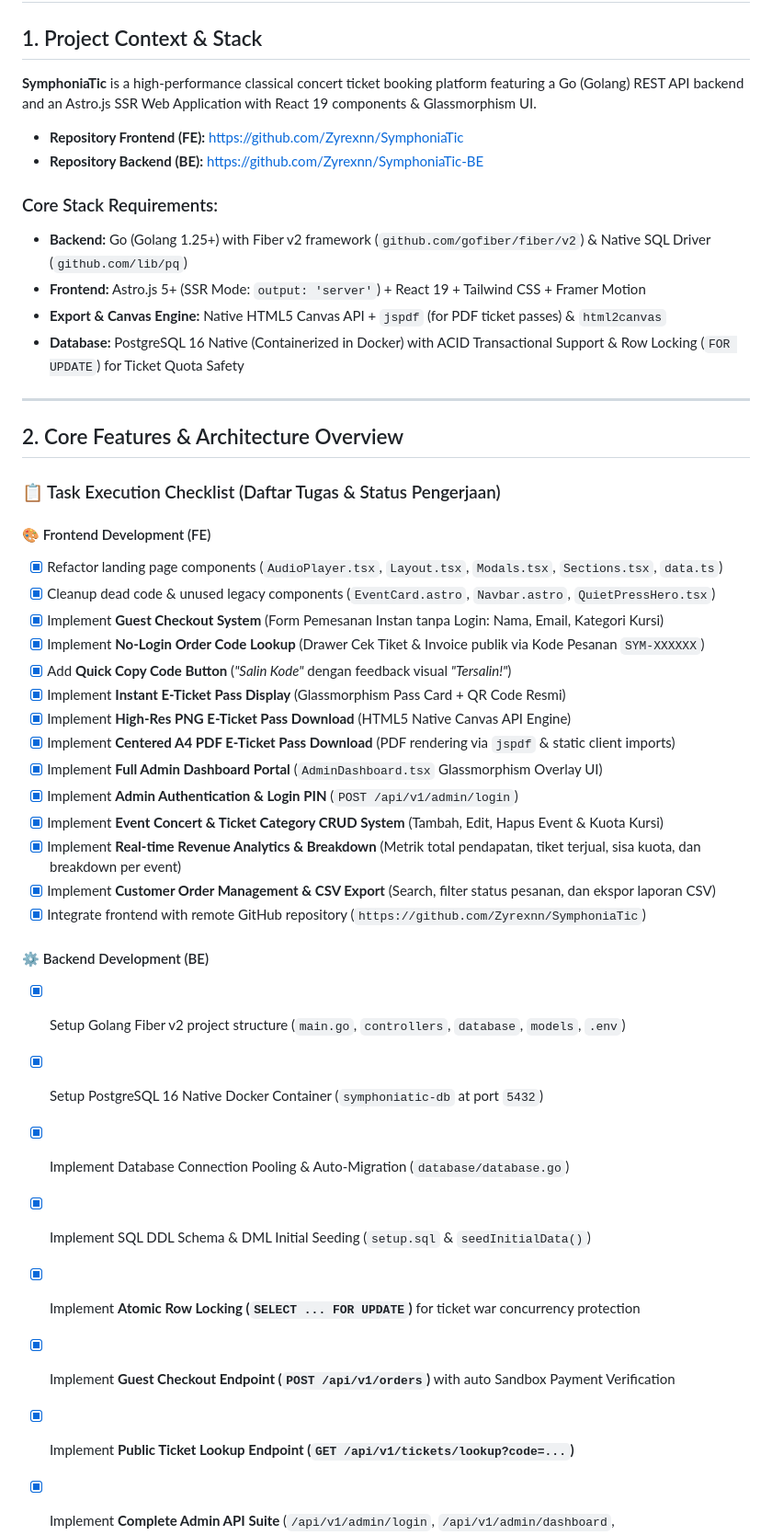
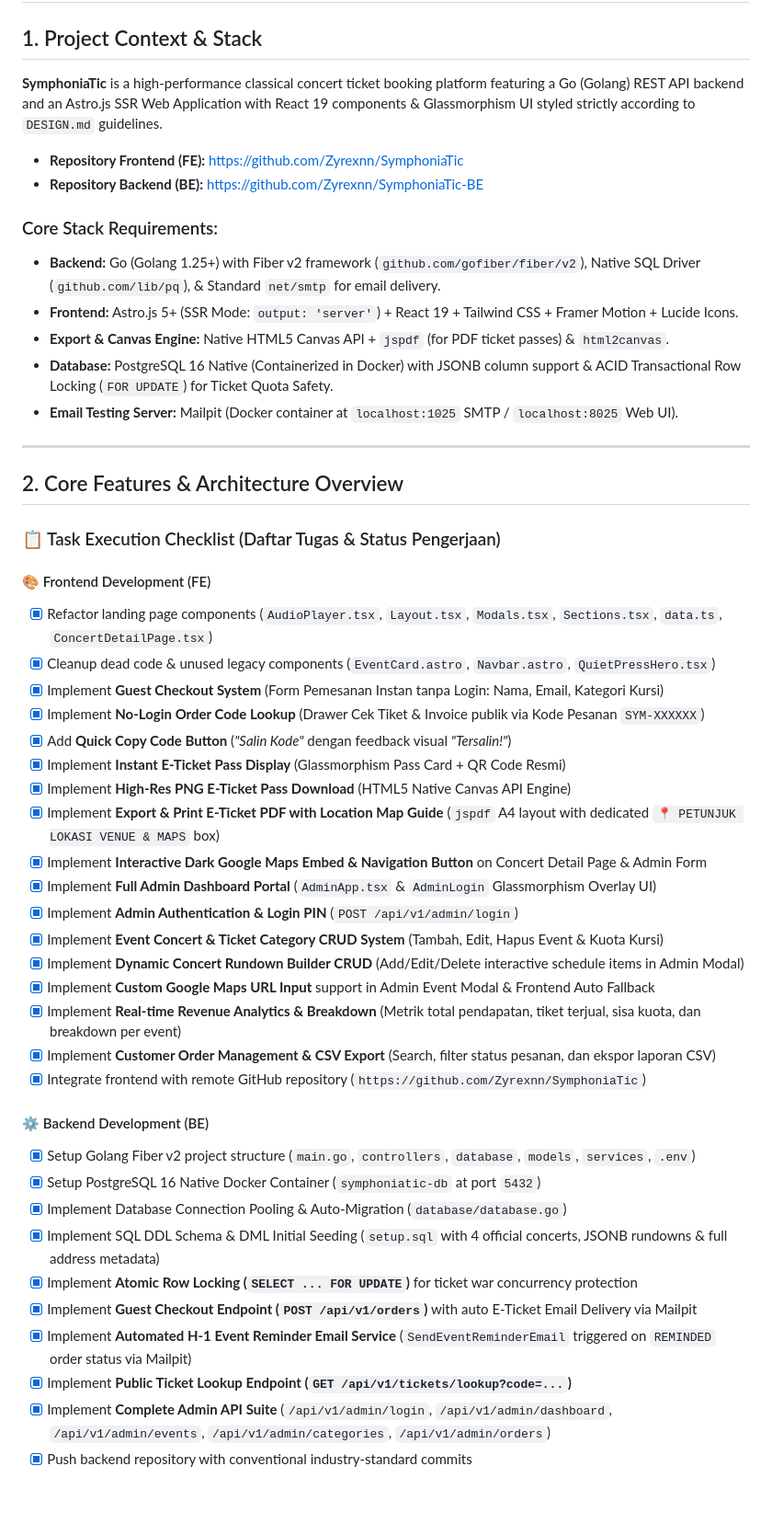
Before and after one commit to Zyrexnn/SymphoniaTic, a Markdown page: PRD.md, the part around one of its changes. Shown at 92% size. Drawn GitHub-style; blank space fills up the shorter version.

```diff
--- a/PRD.md
+++ b/PRD.md
@@ -1,16 +1,17 @@
 # Product Requirement Document (PRD): SymphoniaTic
 
 ## 1. Project Context & Stack
-**SymphoniaTic** is a high-performance classical concert ticket booking platform featuring a Go (Golang) REST API backend and an Astro.js SSR Web Application with React 19 components & Glassmorphism UI.
+**SymphoniaTic** is a high-performance classical concert ticket booking platform featuring a Go (Golang) REST API backend and an Astro.js SSR Web Application with React 19 components & Glassmorphism UI styled strictly according to `DESIGN.md` guidelines.
 
 - **Repository Frontend (FE):** [https://github.com/Zyrexnn/SymphoniaTic](https://github.com/Zyrexnn/SymphoniaTic)
 - **Repository Backend (BE):** [https://github.com/Zyrexnn/SymphoniaTic-BE](https://github.com/Zyrexnn/SymphoniaTic-BE)
 
 ### Core Stack Requirements:
-- **Backend:** Go (Golang 1.25+) with Fiber v2 framework (`github.com/gofiber/fiber/v2`) & Native SQL Driver (`github.com/lib/pq`)
-- **Frontend:** Astro.js 5+ (SSR Mode: `output: 'server'`) + React 19 + Tailwind CSS + Framer Motion
-- **Export & Canvas Engine:** Native HTML5 Canvas API + `jspdf` (for PDF ticket passes) & `html2canvas`
-- **Database:** PostgreSQL 16 Native (Containerized in Docker) with ACID Transactional Support & Row Locking (`FOR UPDATE`) for Ticket Quota Safety
+- **Backend:** Go (Golang 1.25+) with Fiber v2 framework (`github.com/gofiber/fiber/v2`), Native SQL Driver (`github.com/lib/pq`), & Standard `net/smtp` for email delivery.
+- **Frontend:** Astro.js 5+ (SSR Mode: `output: 'server'`) + React 19 + Tailwind CSS + Framer Motion + Lucide Icons.
+- **Export & Canvas Engine:** Native HTML5 Canvas API + `jspdf` (for PDF ticket passes) & `html2canvas`.
+- **Database:** PostgreSQL 16 Native (Containerized in Docker) with JSONB column support & ACID Transactional Row Locking (`FOR UPDATE`) for Ticket Quota Safety.
+- **Email Testing Server:** Mailpit (Docker container at `localhost:1025` SMTP / `localhost:8025` Web UI).
 
 ---
 
@@ -19,28 +20,32 @@
 ### 📋 Task Execution Checklist (Daftar Tugas & Status Pengerjaan)
 
 #### 🎨 Frontend Development (FE)
-- [x] Refactor landing page components (`AudioPlayer.tsx`, `Layout.tsx`, `Modals.tsx`, `Sections.tsx`, `data.ts`)
+- [x] Refactor landing page components (`AudioPlayer.tsx`, `Layout.tsx`, `Modals.tsx`, `Sections.tsx`, `data.ts`, `ConcertDetailPage.tsx`)
 - [x] Cleanup dead code & unused legacy components (`EventCard.astro`, `Navbar.astro`, `QuietPressHero.tsx`)
 - [x] Implement **Guest Checkout System** (Form Pemesanan Instan tanpa Login: Nama, Email, Kategori Kursi)
 - [x] Implement **No-Login Order Code Lookup** (Drawer Cek Tiket & Invoice publik via Kode Pesanan `SYM-XXXXXX`)
 - [x] Add **Quick Copy Code Button** (*"Salin Kode"* dengan feedback visual *"Tersalin!"*)
 - [x] Implement **Instant E-Ticket Pass Display** (Glassmorphism Pass Card + QR Code Resmi)
 - [x] Implement **High-Res PNG E-Ticket Pass Download** (HTML5 Native Canvas API Engine)
-- [x] Implement **Centered A4 PDF E-Ticket Pass Download** (PDF rendering via `jspdf` & static client imports)
-- [x] Implement **Full Admin Dashboard Portal** (`AdminDashboard.tsx` Glassmorphism Overlay UI)
+- [x] Implement **Export & Print E-Ticket PDF with Location Map Guide** (`jspdf` A4 layout with dedicated `📍 PETUNJUK LOKASI VENUE & MAPS` box)
+- [x] Implement **Interactive Dark Google Maps Embed & Navigation Button** on Concert Detail Page & Admin Form
+- [x] Implement **Full Admin Dashboard Portal** (`AdminApp.tsx` & `AdminLogin` Glassmorphism Overlay UI)
 - [x] Implement **Admin Authentication & Login PIN** (`POST /api/v1/admin/login`)
 - [x] Implement **Event Concert & Ticket Category CRUD System** (Tambah, Edit, Hapus Event & Kuota Kursi)
+- [x] Implement **Dynamic Concert Rundown Builder CRUD** (Add/Edit/Delete interactive schedule items in Admin Modal)
+- [x] Implement **Custom Google Maps URL Input** support in Admin Event Modal & Frontend Auto Fallback
 - [x] Implement **Real-time Revenue Analytics & Breakdown** (Metrik total pendapatan, tiket terjual, sisa kuota, dan breakdown per event)
 - [x] Implement **Customer Order Management & CSV Export** (Search, filter status pesanan, dan ekspor laporan CSV)
 - [x] Integrate frontend with remote GitHub repository (`https://github.com/Zyrexnn/SymphoniaTic`)
 
 #### ⚙️ Backend Development (BE)
-- [x] Setup Golang Fiber v2 project structure (`main.go`, `controllers`, `database`, `models`, `.env`)
+- [x] Setup Golang Fiber v2 project structure (`main.go`, `controllers`, `database`, `models`, `services`, `.env`)
 - [x] Setup PostgreSQL 16 Native Docker Container (`symphoniatic-db` at port `5432`)
 - [x] Implement Database Connection Pooling & Auto-Migration (`database/database.go`)
-- [x] Implement SQL DDL Schema & DML Initial Seeding (`setup.sql` & `seedInitialData()`)
+- [x] Implement SQL DDL Schema & DML Initial Seeding (`setup.sql` with 4 official concerts, JSONB rundowns & full address metadata)
 - [x] Implement **Atomic Row Locking (`SELECT ... FOR UPDATE`)** for ticket war concurrency protection
-- [x] Implement **Guest Checkout Endpoint (`POST /api/v1/orders`)** with auto Sandbox Payment Verification
+- [x] Implement **Guest Checkout Endpoint (`POST /api/v1/orders`)** with auto E-Ticket Email Delivery via Mailpit
+- [x] Implement **Automated H-1 Event Reminder Email Service** (`SendEventReminderEmail` triggered on `REMINDED` order status via Mailpit)
 - [x] Implement **Public Ticket Lookup Endpoint (`GET /api/v1/tickets/lookup?code=...`)**
 - [x] Implement **Complete Admin API Suite** (`/api/v1/admin/login`, `/api/v1/admin/dashboard`, `/api/v1/admin/events`, `/api/v1/admin/categories`, `/api/v1/admin/orders`)
 - [x] Push backend repository with conventional industry-standard commits (`https://github.com/Zyrexnn/SymphoniaTic-BE`)
```
Also changed, not shown: other parts of PRD.md (+45 -36 lines).
